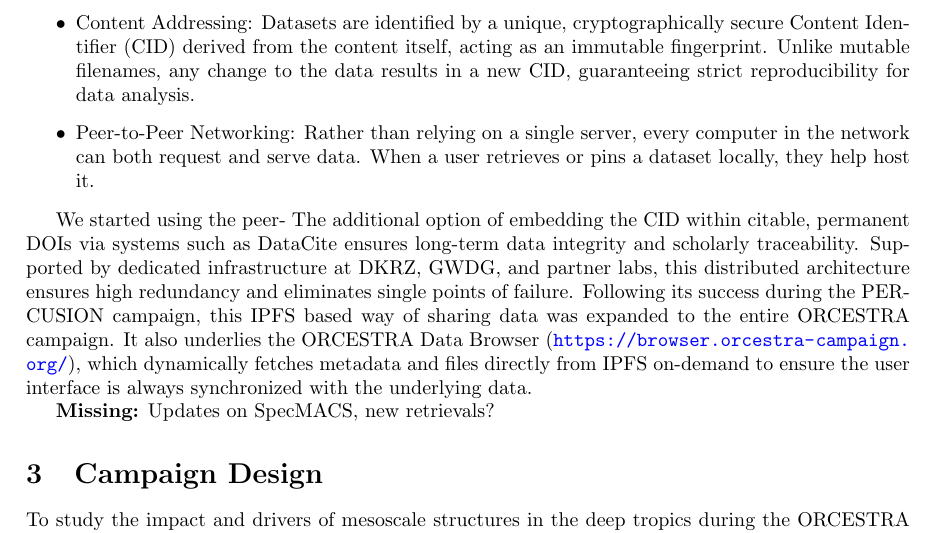
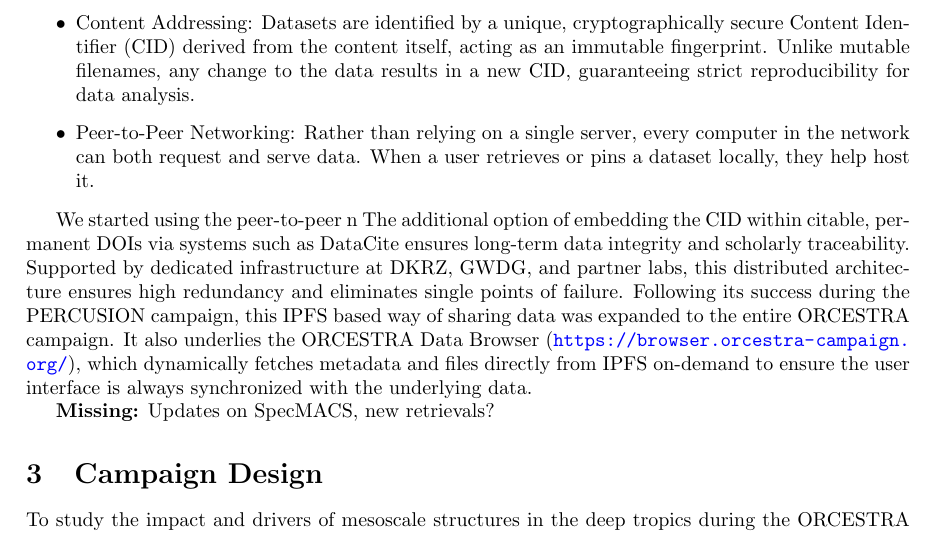
Before and after one commit to JuliaWindmiller1987/percusion, a LaTeX paper (overviewPaper.tex): part of page 4 of 16, cut so that both start at the same text. Compiled offline with pdfLaTeX.

Commit message:
Update on Overleaf.

```diff
--- a/overviewPaper.tex
+++ b/overviewPaper.tex
@@ -112,7 +112,7 @@ As part of the PERCUSION campaign, a decentralized data distribution strategy wa
     \item Peer-to-Peer Networking: Rather than relying on a single server, every computer in the network can both request and serve data. When a user retrieves or pins a dataset locally, they help host it.
 \end{itemize}
 
-We started using the peer-
+We started using the peer-to-peer n
  The additional option of embedding the CID within citable, permanent DOIs via systems such as DataCite ensures long-term data integrity and scholarly traceability.
  Supported by dedicated infrastructure at DKRZ, GWDG, and partner labs, this distributed architecture ensures high redundancy and eliminates single points of failure.
 Following its success during the PERCUSION campaign, this IPFS based way of sharing data was expanded to the entire ORCESTRA campaign. It also underlies the ORCESTRA Data Browser (\url{https://browser.orcestra-campaign.org/}), which dynamically fetches metadata and files directly from IPFS on-demand to ensure the user interface is always synchronized with the underlying data.
```
